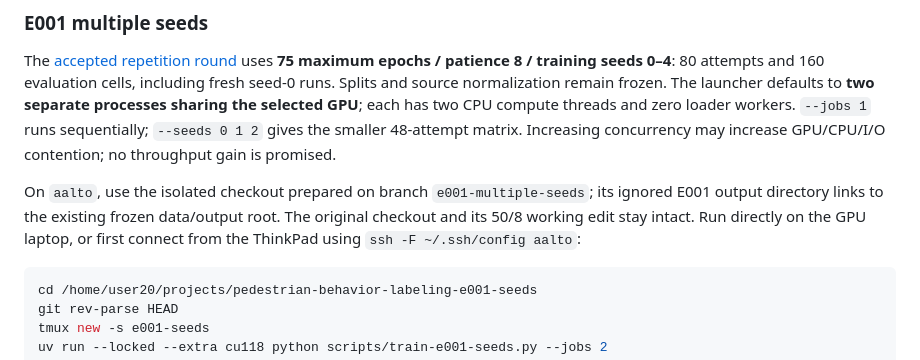
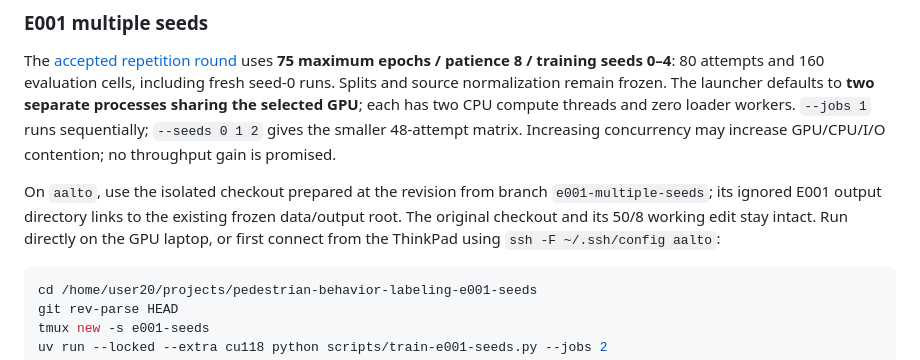
Before and after one commit to yammooo/pedestrian-behavior-labeling, a Markdown page: README.md, the part around the change. GitHub-like rendering.

````diff
--- a/README.md
+++ b/README.md
@@ -248,7 +248,7 @@ Open the [manual E001 workspace](https://wandb.ai/yammo-unipd/pedestrian-behavio
 
 The [accepted repetition round](experiments/E001-kinematic-transfer/README.md#multiple-seed-launcher-2026-10-09) uses **75 maximum epochs / patience 8 / training seeds 0–4**: 80 attempts and 160 evaluation cells, including fresh seed-0 runs. Splits and source normalization remain frozen. The launcher defaults to **two separate processes sharing the selected GPU**; each has two CPU compute threads and zero loader workers. `--jobs 1` runs sequentially; `--seeds 0 1 2` gives the smaller 48-attempt matrix. Increasing concurrency may increase GPU/CPU/I/O contention; no throughput gain is promised.
 
-On `aalto`, use the isolated checkout prepared on branch `e001-multiple-seeds`; its ignored E001 output directory links to the existing frozen data/output root. The original checkout and its 50/8 working edit stay intact. Run directly on the GPU laptop, or first connect from the ThinkPad using `ssh -F ~/.ssh/config aalto`:
+On `aalto`, use the isolated checkout prepared at the revision from branch `e001-multiple-seeds`; its ignored E001 output directory links to the existing frozen data/output root. The original checkout and its 50/8 working edit stay intact. Run directly on the GPU laptop, or first connect from the ThinkPad using `ssh -F ~/.ssh/config aalto`:
 
 ```bash
 cd /home/user20/projects/pedestrian-behavior-labeling-e001-seeds
````
Also changed, not shown: docs/log/2026-10.md (+1 -1 lines), experiments/E001-kinematic-transfer/README.md (+2 -2 lines).
